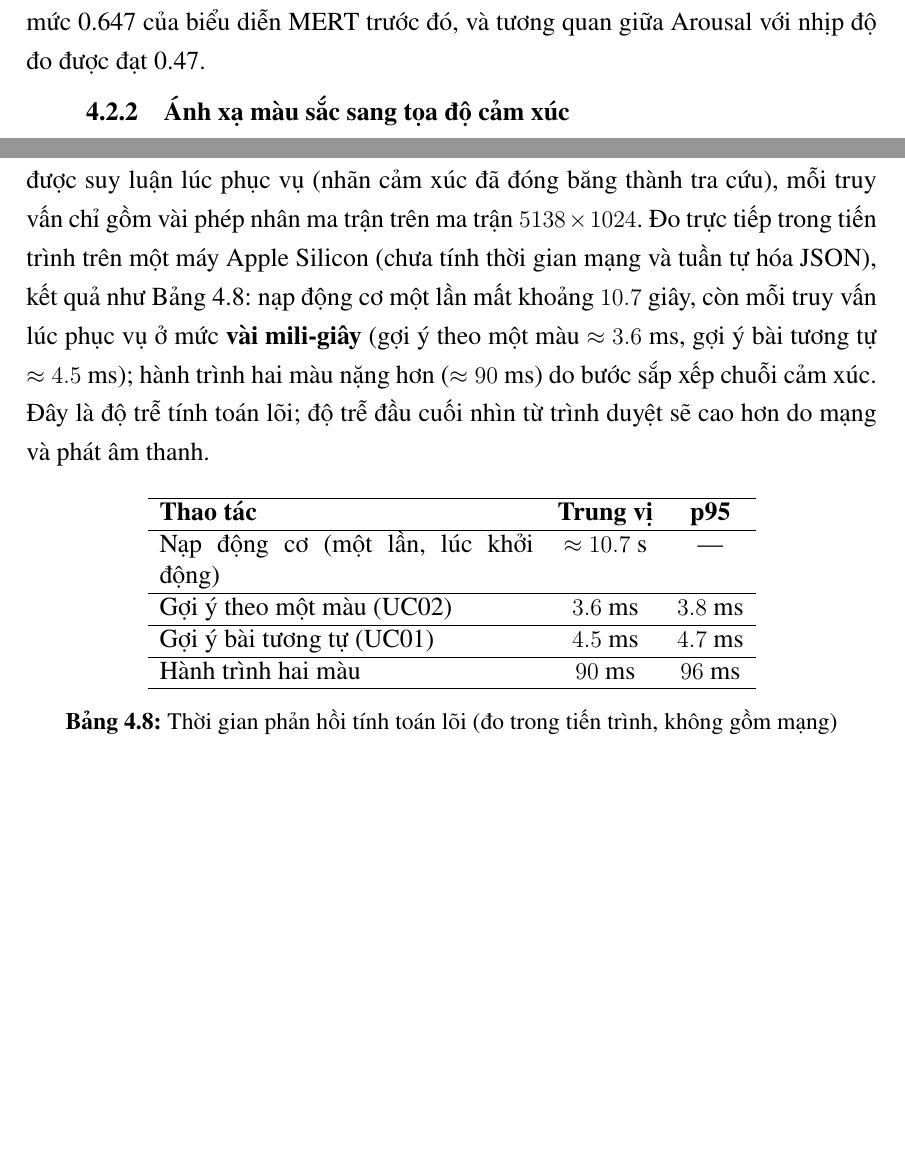
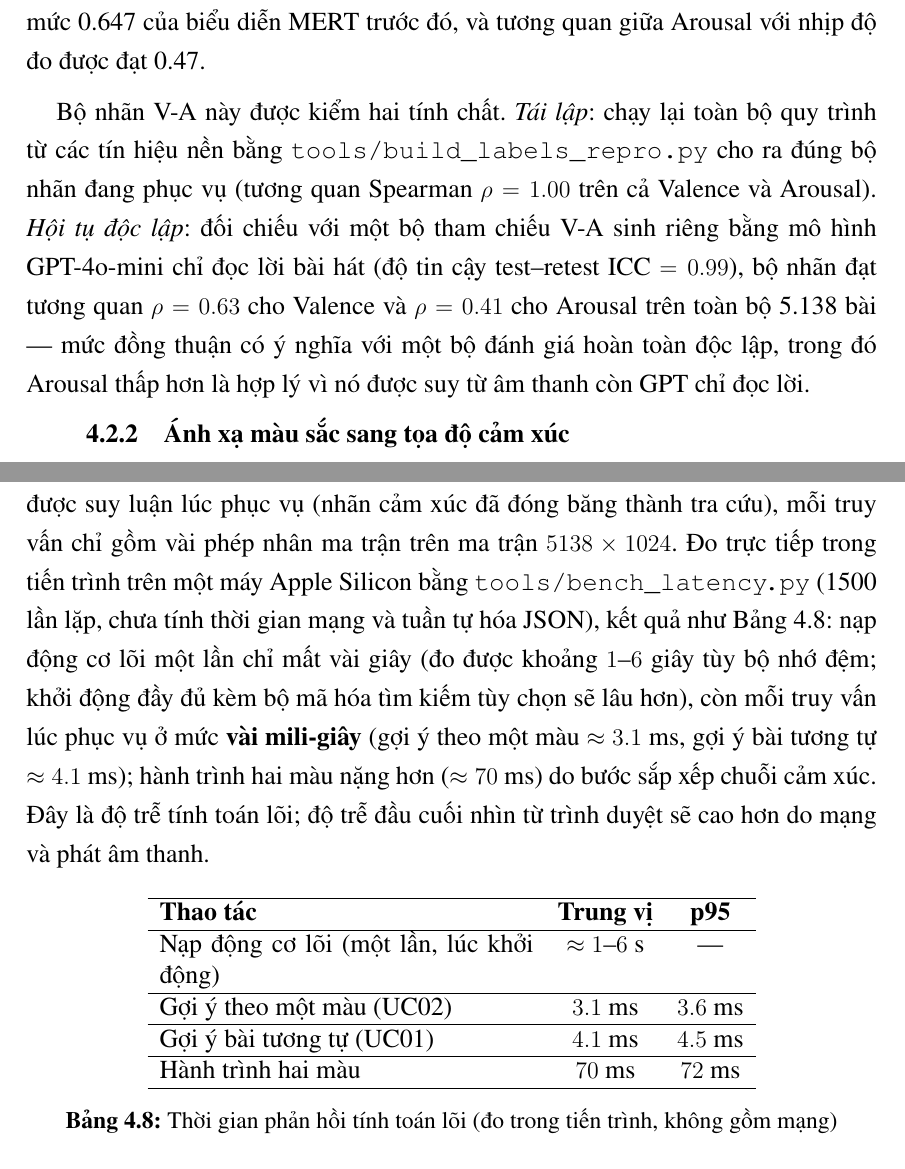
Before and after one commit to giaduocquach/Brightify, a LaTeX thesis (SOICT_DATN_Application_VIE_Template/DoAn.tex, which reads SOICT_DATN_Application_VIE_Template/Chuong/4_Ket_qua_thuc_nghiem.tex): two parts of pages 28 and 36 of 55, joined at a grey line, cut so that both start at the same text, the shorter picture padded with empty space. Compiled offline with pdfLaTeX; a LaTeX package or settings file that is missing is left out.

Commit message:
docs(thesis): ground report numbers to re-measured eval + reproducibility
Align thesis numbers with values re-measured this round from committed
code/data (all traceable to data/*.json + tools/*):

- Latency Table 4.8 + sec 4.8.1: re-measured via tools/bench_latency.py
  (1 colour ~3.1ms, similar ~4.1ms, journey ~70ms; core load ~1-6s) replacing
  3.6/4.5/90ms / 10.7s.
- sec 4.2.1: add label reproduction (build_labels_repro.py, rho=1.00) +
  independent GPT-4o-mini convergent validity (V 0.63 / A 0.41, ICC 0.99).
- sec 4.7.3 / 5.3: MoodCoherence 0.94 -> 0.95 (production weights); similar-song
  arousal cross-check 0.48 -> 0.46 (re-measured vs v6i), kept generic wording.
- sec 5.1 + abstract: note exact reproducibility + GPT convergent validity.
- .bib: two citation URLs updated (pre-existing). Rebuilt DoAn.pdf (55 pages).

```diff
--- a/SOICT_DATN_Application_VIE_Template/Chuong/4_Ket_qua_thuc_nghiem.tex
+++ b/SOICT_DATN_Application_VIE_Template/Chuong/4_Ket_qua_thuc_nghiem.tex
@@ -29,6 +29,8 @@ muq (âm thanh) & Bổ trợ --- trọng số nhỏ nhất & MuQ \cite{zhu2025mu
 \end{table}
 
 Arousal được tính từ một tổ hợp ba đặc trưng âm thanh, với trọng số được hồi quy trên tập DEAM do con người gán nhãn \cite{aljanaki2017deam}: đặc trưng MuQ chiếm 0.574, nhịp độ (số nhịp trên phút) chiếm 0.35 và độ to chiếm 0.076. Trọng số nhịp độ được tăng có chủ đích vì biểu diễn MuQ nắm bắt độ to tốt nhưng nắm bắt nhịp độ yếu. Khi kiểm chứng chéo trên DEAM, tổ hợp này đạt hệ số tương quan 0.69, cao hơn mức 0.647 của biểu diễn MERT trước đó, và tương quan giữa Arousal với nhịp độ đo được đạt 0.47.
+
+Bộ nhãn V-A này được kiểm hai tính chất. \textit{Tái lập}: chạy lại toàn bộ quy trình từ các tín hiệu nền bằng \texttt{tools/build\_labels\_repro.py} cho ra đúng bộ nhãn đang phục vụ (tương quan Spearman $\rho = 1.00$ trên cả Valence và Arousal). \textit{Hội tụ độc lập}: đối chiếu với một bộ tham chiếu V-A sinh riêng bằng mô hình GPT-4o-mini chỉ đọc lời bài hát (độ tin cậy test--retest ICC $= 0.99$), bộ nhãn đạt tương quan $\rho = 0.63$ cho Valence và $\rho = 0.41$ cho Arousal trên toàn bộ 5.138 bài --- mức đồng thuận có ý nghĩa với một bộ đánh giá hoàn toàn độc lập, trong đó Arousal thấp hơn là hợp lý vì nó được suy từ âm thanh còn GPT chỉ đọc lời.
 
 \subsection{Ánh xạ màu sắc sang tọa độ cảm xúc}
 \label{subsection:4.2.2}
@@ -246,17 +248,17 @@ Hệ thống được triển khai thử nghiệm với pha ngoại tuyến ch
 
 \subsection{Thời gian phản hồi đo được}
 \label{subsec:latency}
-Vì mọi tính toán nặng đã thực hiện ở pha ngoại tuyến và không có mô hình nào được suy luận lúc phục vụ (nhãn cảm xúc đã đóng băng thành tra cứu), mỗi truy vấn chỉ gồm vài phép nhân ma trận trên ma trận $5138 \times 1024$. Đo trực tiếp trong tiến trình trên một máy Apple Silicon (chưa tính thời gian mạng và tuần tự hóa JSON), kết quả như Bảng~\ref{table:latency}: nạp động cơ một lần mất khoảng $10.7$ giây, còn mỗi truy vấn lúc phục vụ ở mức \textbf{vài mili-giây} (gợi ý theo một màu $\approx 3.6$ ms, gợi ý bài tương tự $\approx 4.5$ ms); hành trình hai màu nặng hơn ($\approx 90$ ms) do bước sắp xếp chuỗi cảm xúc. Đây là độ trễ tính toán lõi; độ trễ đầu cuối nhìn từ trình duyệt sẽ cao hơn do mạng và phát âm thanh.
+Vì mọi tính toán nặng đã thực hiện ở pha ngoại tuyến và không có mô hình nào được suy luận lúc phục vụ (nhãn cảm xúc đã đóng băng thành tra cứu), mỗi truy vấn chỉ gồm vài phép nhân ma trận trên ma trận $5138 \times 1024$. Đo trực tiếp trong tiến trình trên một máy Apple Silicon bằng \texttt{tools/bench\_latency.py} (1500 lần lặp, chưa tính thời gian mạng và tuần tự hóa JSON), kết quả như Bảng~\ref{table:latency}: nạp động cơ lõi một lần chỉ mất vài giây (đo được khoảng $1$--$6$ giây tùy bộ nhớ đệm; khởi động đầy đủ kèm bộ mã hóa tìm kiếm tùy chọn sẽ lâu hơn), còn mỗi truy vấn lúc phục vụ ở mức \textbf{vài mili-giây} (gợi ý theo một màu $\approx 3.1$ ms, gợi ý bài tương tự $\approx 4.1$ ms); hành trình hai màu nặng hơn ($\approx 70$ ms) do bước sắp xếp chuỗi cảm xúc. Đây là độ trễ tính toán lõi; độ trễ đầu cuối nhìn từ trình duyệt sẽ cao hơn do mạng và phát âm thanh.
 
 \begin{table}[h!]
 \centering
 \begin{tabular}{p{6.6cm} c c}
 \hline
 \textbf{Thao tác} & \textbf{Trung vị} & \textbf{p95} \\ \hline
-Nạp động cơ (một lần, lúc khởi động) & $\approx 10.7$ s & --- \\ \hline
-Gợi ý theo một màu (UC02) & $3.6$ ms & $3.8$ ms \\ \hline
-Gợi ý bài tương tự (UC01) & $4.5$ ms & $4.7$ ms \\ \hline
-Hành trình hai màu & $90$ ms & $96$ ms \\ \hline
+Nạp động cơ lõi (một lần, lúc khởi động) & $\approx 1$--$6$ s & --- \\ \hline
+Gợi ý theo một màu (UC02) & $3.1$ ms & $3.6$ ms \\ \hline
+Gợi ý bài tương tự (UC01) & $4.1$ ms & $4.5$ ms \\ \hline
+Hành trình hai màu & $70$ ms & $72$ ms \\ \hline
 \end{tabular}
 \caption{Thời gian phản hồi tính toán lõi (đo trong tiến trình, không gồm mạng)}
 \label{table:latency}
```
Also changed, not shown: SOICT_DATN_Application_VIE_Template/Chuong/0_3_Tom_tat_noi_dung.tex (+1 -1 lines), SOICT_DATN_Application_VIE_Template/Chuong/5_Giai_phap_dong_gop.tex (+2 -2 lines), SOICT_DATN_Application_VIE_Template/Danh_sach_tai_lieu_tham_khao.bib (+2 -2 lines), SOICT_DATN_Application_VIE_Template/DoAn.pdf, SOICT_DATN_Application_VIE_Template/Chuong/4_Ket_qua_thuc_nghiem.tex (2 more changed lines).
